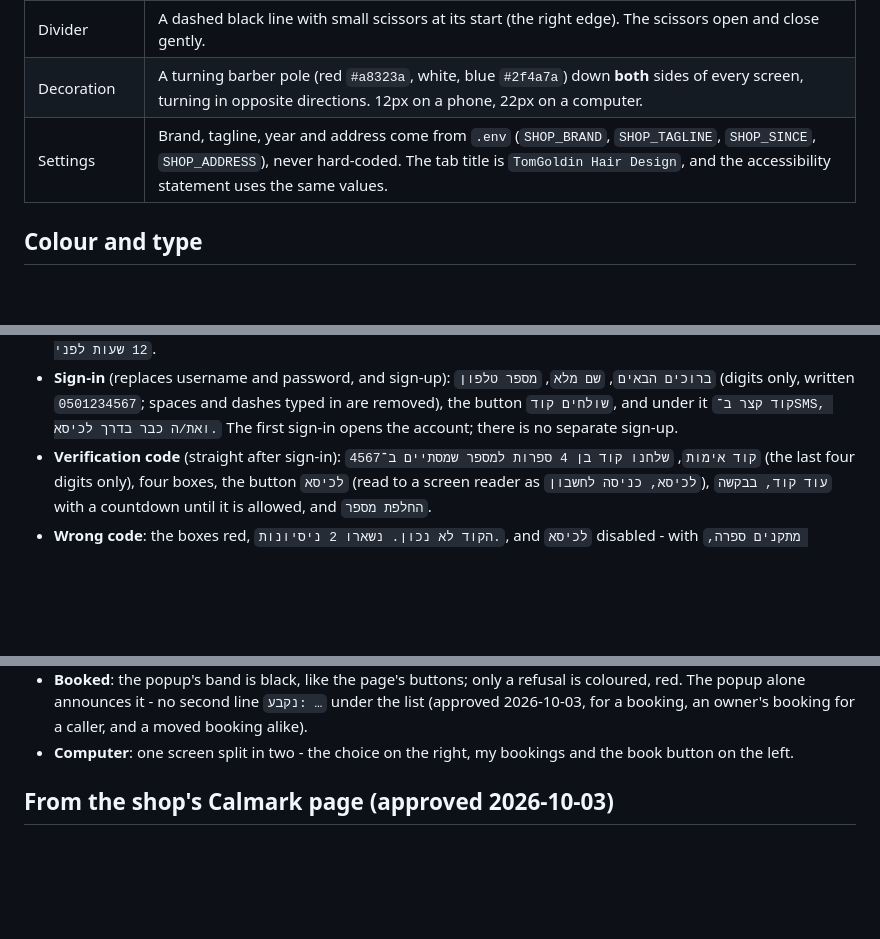
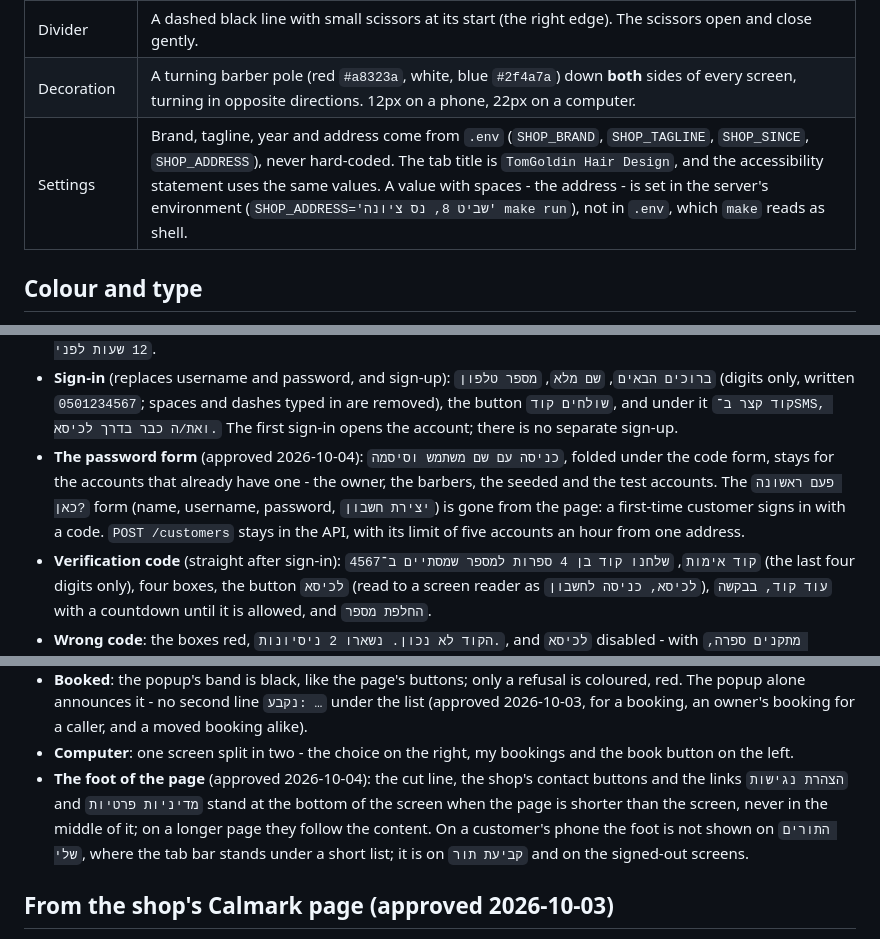
Before and after one commit to DorGodin/barber-booking-api, a Markdown page: docs/design.md, 3 parts joined by grey strips. Drawn GitHub-style; blank space fills up the shorter version.

Commit message:
Design: the sign-in form, the foot of the page, and the address setting
Records what was approved on 2026-10-04 and built in the last commit:
no "first time here" form on the page (a first-time customer signs in
with a code; POST /customers stays in the API), the foot of the page at
the bottom of a short screen and not shown on the phone's "my bookings"
tab, and that a setting with spaces - the address - belongs to the
server's environment and not to .env.

Co-Authored-By: Claude Sonnet 5.5 <noreply@anthropic.com>

```diff
--- a/docs/design.md
+++ b/docs/design.md
@@ -12,7 +12,7 @@ yet. Every Hebrew string below is the exact text on the screen.
 | Under the brand | `מאז 1991 · שביט 8, נס ציונה` in dark gold `#8a6a1f`. |
 | Divider | A dashed black line with small scissors at its start (the right edge). The scissors open and close gently. |
 | Decoration | A turning barber pole (red `#a8323a`, white, blue `#2f4a7a`) down **both** sides of every screen, turning in opposite directions. 12px on a phone, 22px on a computer. |
-| Settings | Brand, tagline, year and address come from `.env` (`SHOP_BRAND`, `SHOP_TAGLINE`, `SHOP_SINCE`, `SHOP_ADDRESS`), never hard-coded. The tab title is `TomGoldin Hair Design`, and the accessibility statement uses the same values. |
+| Settings | Brand, tagline, year and address come from `.env` (`SHOP_BRAND`, `SHOP_TAGLINE`, `SHOP_SINCE`, `SHOP_ADDRESS`), never hard-coded. The tab title is `TomGoldin Hair Design`, and the accessibility statement uses the same values. A value with spaces - the address - is set in the server's environment (`SHOP_ADDRESS='שביט 8, נס ציונה' make run`), not in `.env`, which `make` reads as shell. |
 
 ## Colour and type
 
@@ -49,6 +49,11 @@ The poles and the scissors stop under `prefers-reduced-motion: reduce`. All deco
   `מספר טלפון` (digits only, written `0501234567`; spaces and dashes typed in are removed),
   the button `שולחים קוד`, and under it `קוד קצר ב־SMS, ואת/ה כבר בדרך לכיסא.` The first
   sign-in opens the account; there is no separate sign-up.
+- **The password form** (approved 2026-10-04): `כניסה עם שם משתמש וסיסמה`, folded under the
+  code form, stays for the accounts that already have one - the owner, the barbers, the seeded
+  and the test accounts. The `פעם ראשונה כאן?` form (name, username, password, `יצירת חשבון`)
+  is gone from the page: a first-time customer signs in with a code. `POST /customers` stays in
+  the API, with its limit of five accounts an hour from one address.
 - **Verification code** (straight after sign-in): `קוד אימות`, `שלחנו קוד בן 4 ספרות למספר
   שמסתיים ב־4567` (the last four digits only), four boxes, the button `לכיסא` (read to a screen
   reader as `לכיסא, כניסה לחשבון`), `עוד קוד, בבקשה` with a countdown until it is allowed, and
@@ -94,6 +99,11 @@ The poles and the scissors stop under `prefers-reduced-motion: reduce`. All deco
   2026-10-03, for a booking, an owner's booking for a caller, and a moved booking alike).
 - **Computer**: one screen split in two - the choice on the right, my bookings and the book
   button on the left.
+- **The foot of the page** (approved 2026-10-04): the cut line, the shop's contact buttons and
+  the links `הצהרת נגישות` and `מדיניות פרטיות` stand at the bottom of the screen when the page
+  is shorter than the screen, never in the middle of it; on a longer page they follow the
+  content. On a customer's phone the foot is not shown on `התורים שלי`, where the tab bar
+  stands under a short list; it is on `קביעת תור` and on the signed-out screens.
 
 ## From the shop's Calmark page (approved 2026-10-03)
 
```
